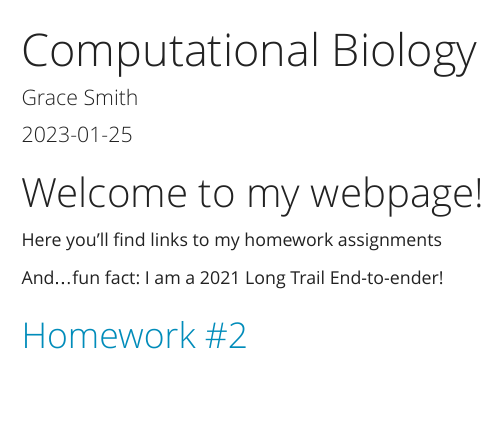
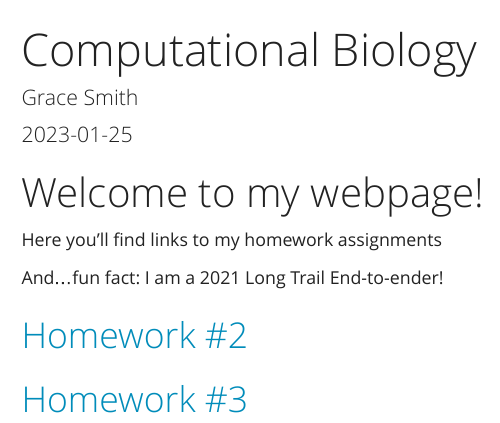
Before and after one commit to gracesmith20/SmithBio381, an R Markdown document (index.Rmd): the page in a window 1100 px wide, from its top. The pictures show the output file index.html that the author committed with the source, opened offline.

Commit message:
add homework 3 to webpage

```diff
--- a/index.Rmd
+++ b/index.Rmd
@@ -15,3 +15,5 @@ And...fun fact: I am a 2021 Long Trail End-to-ender!
 
 
 ## [Homework #2](newpage.html)
+
+## [Homework #3](homework3.html)
```
Also changed, not shown: index.html.
